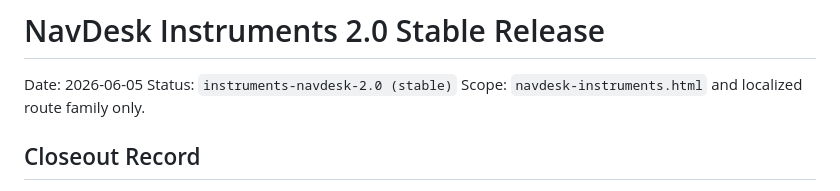
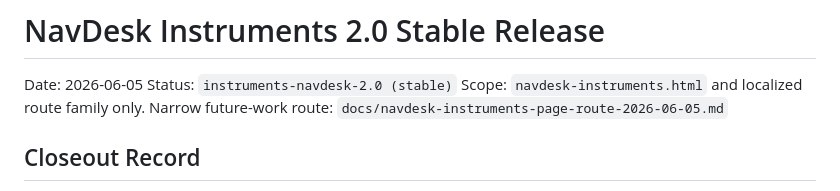
Before and after one commit to vetus-nauta/brkovic-ltd, a Markdown page: docs/navdesk-instruments-2.0-stable-release-2026-06-05.md, the part around the change. Rendered like a GitHub page.

Commit message:
Add NavDesk instruments page route

```diff
--- a/docs/navdesk-instruments-2.0-stable-release-2026-06-05.md
+++ b/docs/navdesk-instruments-2.0-stable-release-2026-06-05.md
@@ -3,6 +3,7 @@
 Date: 2026-06-05
 Status: `instruments-navdesk-2.0 (stable)`
 Scope: `navdesk-instruments.html` and localized route family only.
+Narrow future-work route: `docs/navdesk-instruments-page-route-2026-06-05.md`
 
 ## Closeout Record
 
```
Also changed, not shown: docs/navdesk-instruments-page-route-2026-06-05.md (added, +142 -0 lines).
